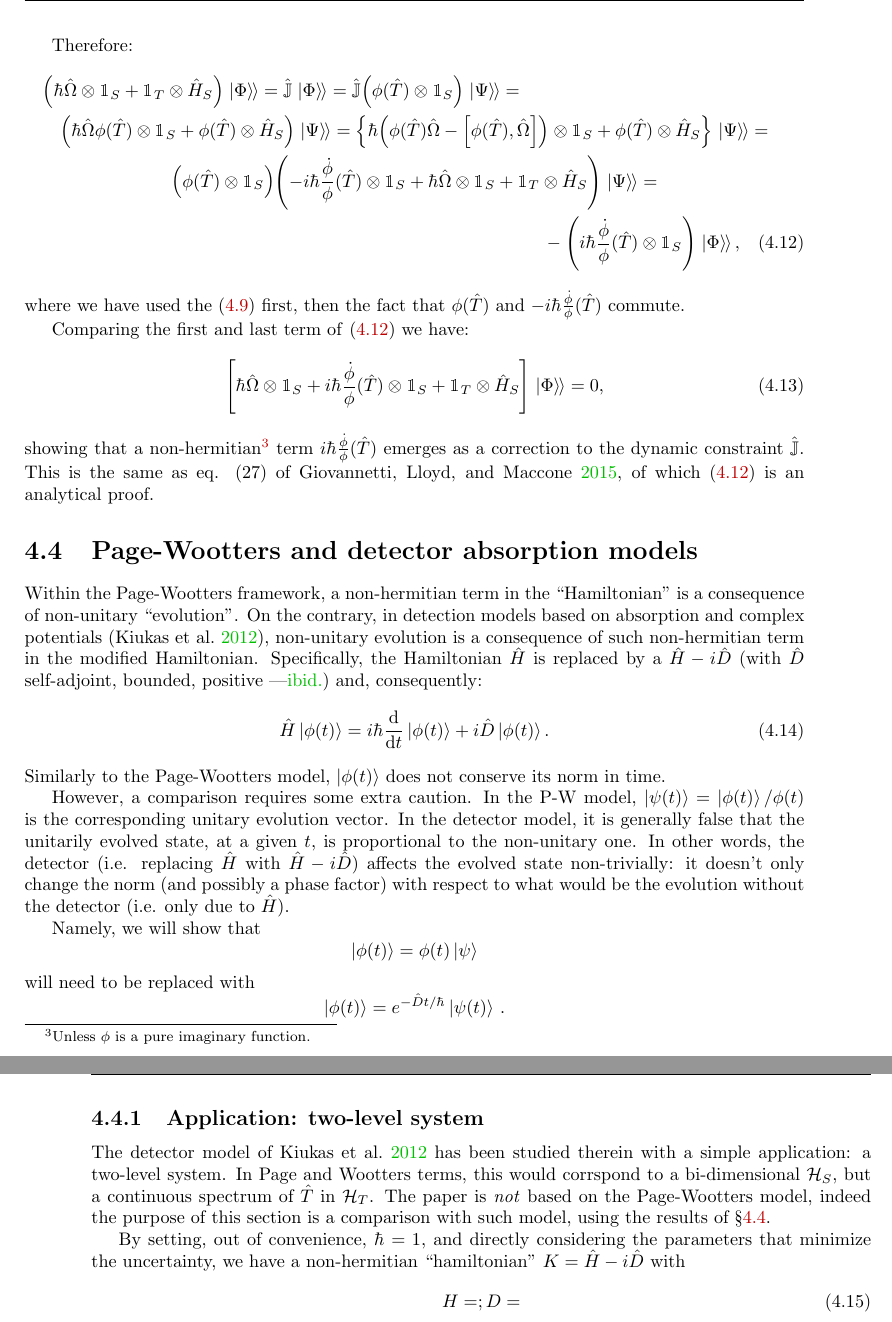
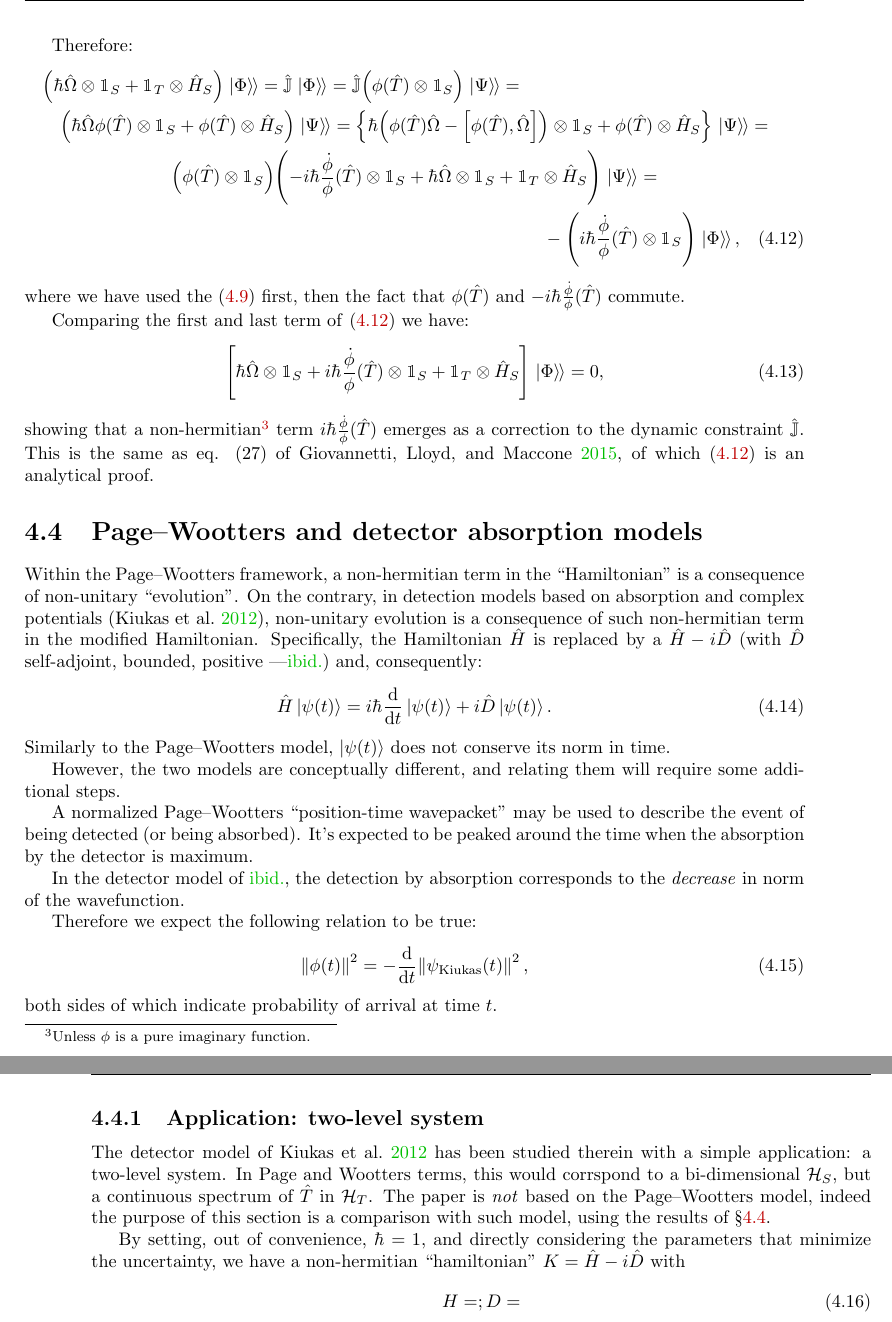
Before and after one commit to gderosa/timeq, a LaTeX thesis (tex/main.tex, which reads tex/irrev/compare.tex): two parts of pages 49 and 50 of 86, joined at a grey line, cut so that both start at the same text. Compiled offline with pdfLaTeX.

Commit message:
pw-kiukas compare

```diff
--- a/tex/irrev/compare.tex
+++ b/tex/irrev/compare.tex
@@ -1,6 +1,6 @@
-\section{Page-Wootters and detector absorption models}\label{sec:absorption+pw}
+\section{Page--Wootters and detector absorption models}\label{sec:absorption+pw}
 
-Within the Page-Wootters framework, a non-hermitian term in the ``Hamiltonian''
+Within the Page--Wootters framework, a non-hermitian term in the ``Hamiltonian''
 is a consequence of non-unitary ``evolution''.
 On the contrary, in detection models based on absorption and complex potentials
 \parencite{RuschhauptAbsorption}, non-unitary evolution is a consequence
@@ -9,32 +9,25 @@ Specifically, the Hamiltonian $\hat{H}$ is replaced by a $\hat{H} - i\hat{D}$
 (with $\hat{D}$ self-adjoint, bounded, positive ---\cite{RuschhauptAbsorption})
 and, consequently:
 \begin{equation}\label{eq:schrod_complex_pot}
-  \hat{H} \ket{\phi(t)} = i\hbar\dv{t}\ket{\phi(t)} +i\hat{D}\ket{\phi(t)} \text{.}
+  \hat{H} \ket{\psi(t)} = i\hbar\dv{t}\ket{\psi(t)} +i\hat{D}\ket{\psi(t)} \text{.}
 \end{equation}
-Similarly to the Page-Wootters model, $\ket{\phi(t)}$ does not conserve its norm in time.
+Similarly to the Page--Wootters model, $\ket{\psi(t)}$ does not conserve its norm in time.
 
-However, a comparison requires some extra caution.
-In the P-W model, $\ket{\psi(t)} = \ket{\phi(t)}/\phi(t)$
-is the corresponding unitary evolution vector. In the detector model,
-it is generally false
-that the unitarily evolved state, at a given $t$, is proportional to
-the non-unitary one. In other words,
-the detector (i.e. replacing $\hat{H}$ with $\hat{H}-i\hat{D}$)
-affects the evolved state non-trivially:
-it doesn't only change the norm (and possibly a phase factor)
-with respect to what would be the evolution without the detector
-(i.e. only due to $\hat{H}$).
+However, the two models are conceptually different, and relating them will require some additional steps.
 
-Namely, we will show that
-\[
-  \ket{\phi(t)} = \phi(t) \ket{\psi}
-\]
-will need to be replaced with
-\[
-  \ket{\phi(t)} = e^{-\hat{D}t/\hbar}\ket{\psi(t)} \, \text{.}
-\]
+A normalized Page--Wootters ``position-time wavepacket'' may be used to describe the event
+of being detected (or being absorbed). It's expected to be peaked around the time when
+the absorption by the detector is maximum.
 
+In the detector model of \cite{RuschhauptAbsorption}, the detection
+by absorption
+corresponds to the \emph{decrease} in norm of the wavefunction.
 
+Therefore we expect the following relation to be true:
+\begin{equation}
+  \norm{\phi(t)}^2 = -\dv{t}\norm{\psi_{\text{Kiukas}}(t)}^2 \,\text{,}
+\end{equation}
+both sides of which indicate probability of arrival at time $t$.
 
 \subsection{Application: two-level system}
 
@@ -42,7 +35,7 @@ The detector model of \cite{RuschhauptAbsorption} has been studied therein
 with a simple application: a two-level system. In Page and Wootters terms,
 this would corrspond to a bi-dimensional $\hilb{H}_S$, but a continuous
 spectrum of $\hat{T}$ in $\hilb{H}_T$. The paper is \emph{not} based on
-the Page-Wootters model, indeed the purpose of this section is a comparison
+the Page--Wootters model, indeed the purpose of this section is a comparison
 with such model, using the results of \S \ref{sec:absorption+pw}.
 
 By setting, out of convenience, $\hbar = 1$, and directly considering the parameters
```
